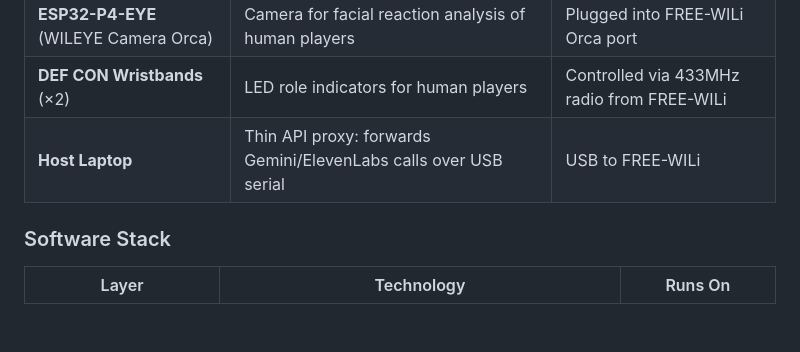
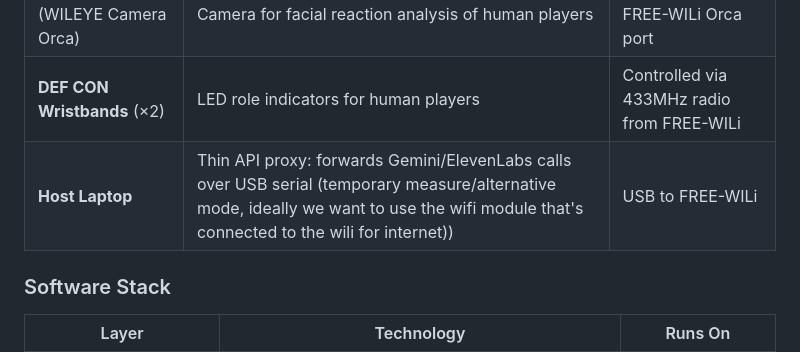
Before and after one commit to ldameron1/freewili-hackathon-project, a Markdown page: Design document.md, the part around the change. GitHub-like rendering; blank space fills up the shorter version.

Commit message:
Updated design document

```diff
--- a/Design document.md
+++ b/Design document.md
@@ -13,7 +13,7 @@ A hackathon project that turns the **FREE-WILi** embedded development platform i
 | **FREE-WILi** (RP2040 + ICE40 FPGA) | Central hub: display, buttons, speaker, LEDs, radio, game logic | Host via USB |
 | **ESP32-P4-EYE** (WILEYE Camera Orca) | Camera for facial reaction analysis of human players | Plugged into FREE-WILi Orca port |
 | **DEF CON Wristbands** (×2) | LED role indicators for human players | Controlled via 433MHz radio from FREE-WILi |
-| **Host Laptop** | Thin API proxy: forwards Gemini/ElevenLabs calls over USB serial | USB to FREE-WILi |
+| **Host Laptop** | Thin API proxy: forwards Gemini/ElevenLabs calls over USB serial (temporary measure/alternative mode, ideally we want to use the wifi module that's connected to the wili for internet)) | USB to FREE-WILi |
 
 ### Software Stack
 
```
